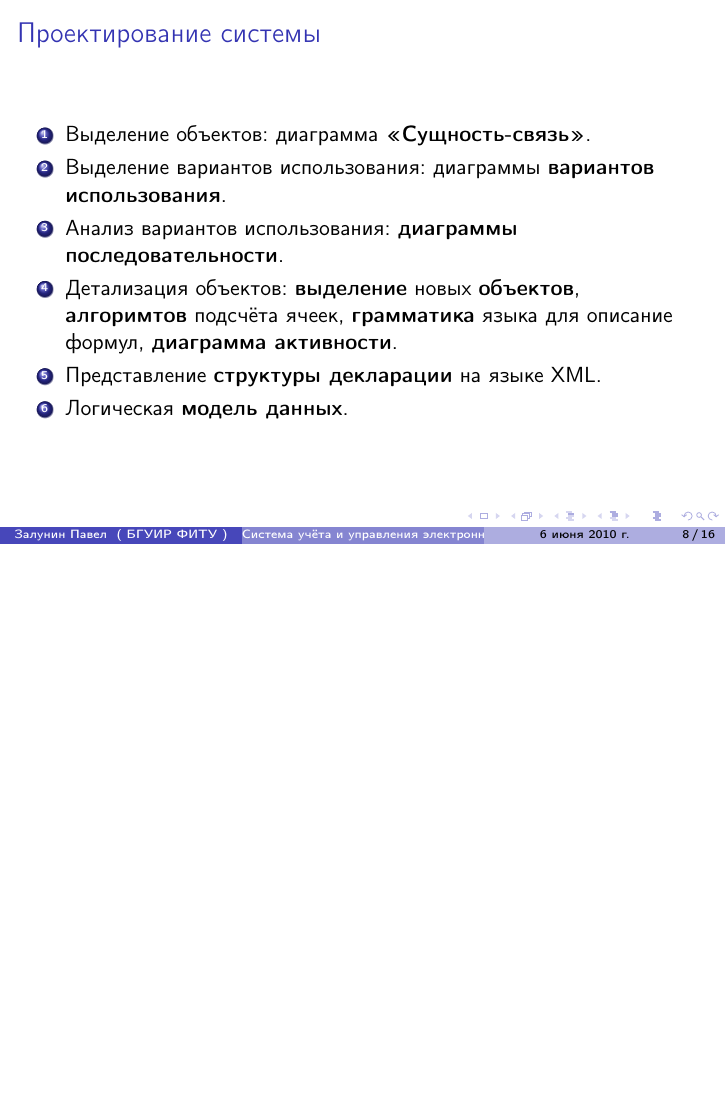
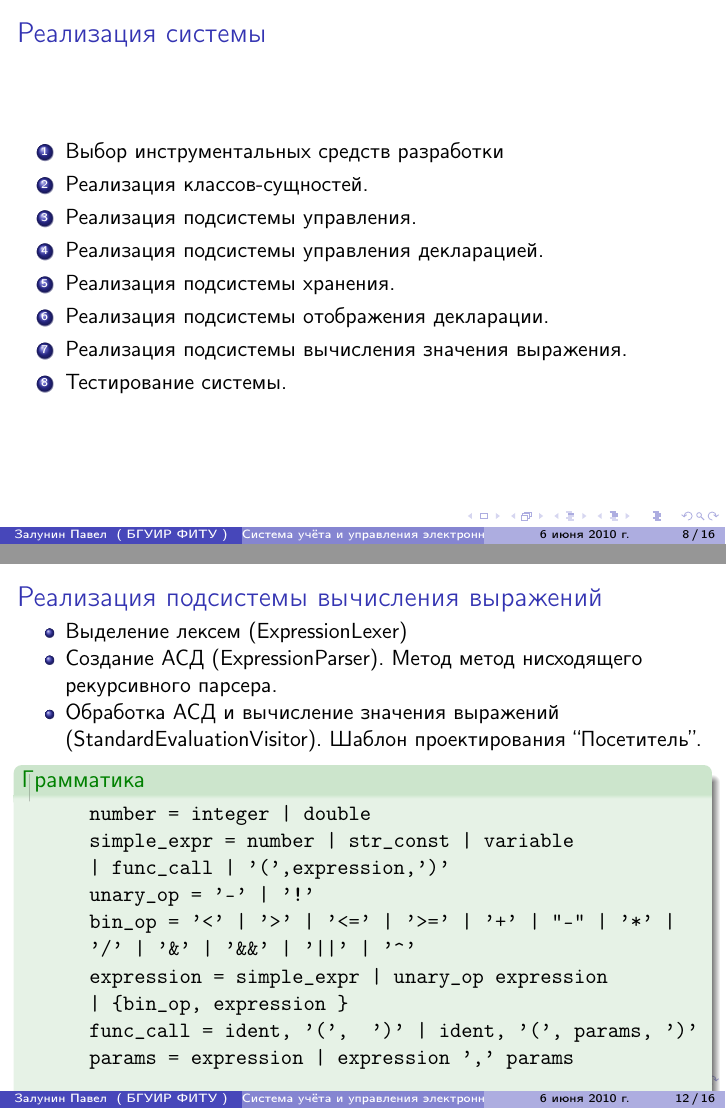
Before and after one commit to whiter4bbit/diploma, LaTeX slides (presentation/presentation.tex): page 8 of 16 before the commit and pages 8 and 12 of 16 after it, the two joined at a grey line, the shorter picture padded with empty space. Compiled offline with pdfLaTeX.

Commit message:
added presentation

```diff
--- a/presentation/presentation.tex
+++ b/presentation/presentation.tex
@@ -100,17 +100,17 @@
   \end{itemize}
 \end{frame}
 
-\begin{frame}
-  \frametitle{Проектирование системы}
-  \begin{enumerate}
-    \item Выделение объектов: диаграмма \textbf{<<Сущность-связь>>}.
-    \item Выделение вариантов использования: диаграммы \textbf{вариантов использования}.
-    \item Анализ вариантов использования: \textbf{диаграммы последовательности}.
-    \item Детализация объектов: \textbf{выделение} новых \textbf{объектов}, \textbf{алгоримтов} подсчёта ячеек, \textbf{грамматика} языка для описание формул, \textbf{диаграмма активности}.
-    \item Представление \textbf{структуры декларации} на языке XML.
-    \item Логическая \textbf{модель данных}.
-  \end{enumerate}
-\end{frame}
+%\begin{frame}
+%  \frametitle{Проектирование системы}
+%  \begin{enumerate}
+%    \item Выделение объектов: диаграмма \textbf{<<Сущность-связь>>}.
+%    \item Выделение вариантов использования: диаграммы \textbf{вариантов использования}.
+%    \item Анализ вариантов использования: \textbf{диаграммы последовательности}.
+%    \item Детализация объектов: \textbf{выделение} новых \textbf{объектов}, \textbf{алгоримтов} подсчёта ячеек, \textbf{грамматика} языка для описание формул, \textbf{диаграмма активности}.
+%    \item Представление \textbf{структуры декларации} на языке XML.
+%    \item Логическая \textbf{модель данных}.
+%  \end{enumerate}
+%\end{frame}
 
 \section{Реализация}
 \begin{frame}
@@ -168,10 +168,34 @@
 
 \begin{frame}
   \frametitle{Реализация подсистемы хранения}
-  Объектно-реляционное отображение. Библиотека Hibernate.
+  Объектно-реляционное отображение.  Библиотека Hibernate.
   \begin{center}
     \includegraphics[width=0.9\textwidth]{pics/orm}
   \end{center}
+\end{frame}
+
+\begin{frame}[fragile]
+  \frametitle{Реализация подсистемы вычисления выражений}
+  \begin{itemize}
+    \item Выделение лексем (ExpressionLexer)
+    \item Создание АСД (ExpressionParser). Метод метод нисходящего рекурсивного парсера.
+    \item Обработка АСД и вычисление значения выражений (StandardEvaluationVisitor). Шаблон проектирования ``Посетитель''.
+  \end{itemize}
+
+  \begin{exampleblock}{Грамматика}
+    \begin{verbatim}
+      number = integer | double
+      simple_expr = number | str_const | variable
+      | func_call | '(',expression,')'
+      unary_op = '-' | '!'
+      bin_op = '<' | '>' | '<=' | '>=' | '+' | "-" | '*' |
+      '/' | '&' | '&&' | '||' | '^'
+      expression = simple_expr | unary_op expression
+      | {bin_op, expression }
+      func_call = ident, '(',  ')' | ident, '(', params, ')'
+      params = expression | expression ',' params
+    \end{verbatim}
+  \end{exampleblock}
 \end{frame}
 
 \begin{frame}
```
Also changed, not shown: presentation/pics/src_loalist.png (added), presentation/pics/src_reportnice.png (added), 1 other file.
